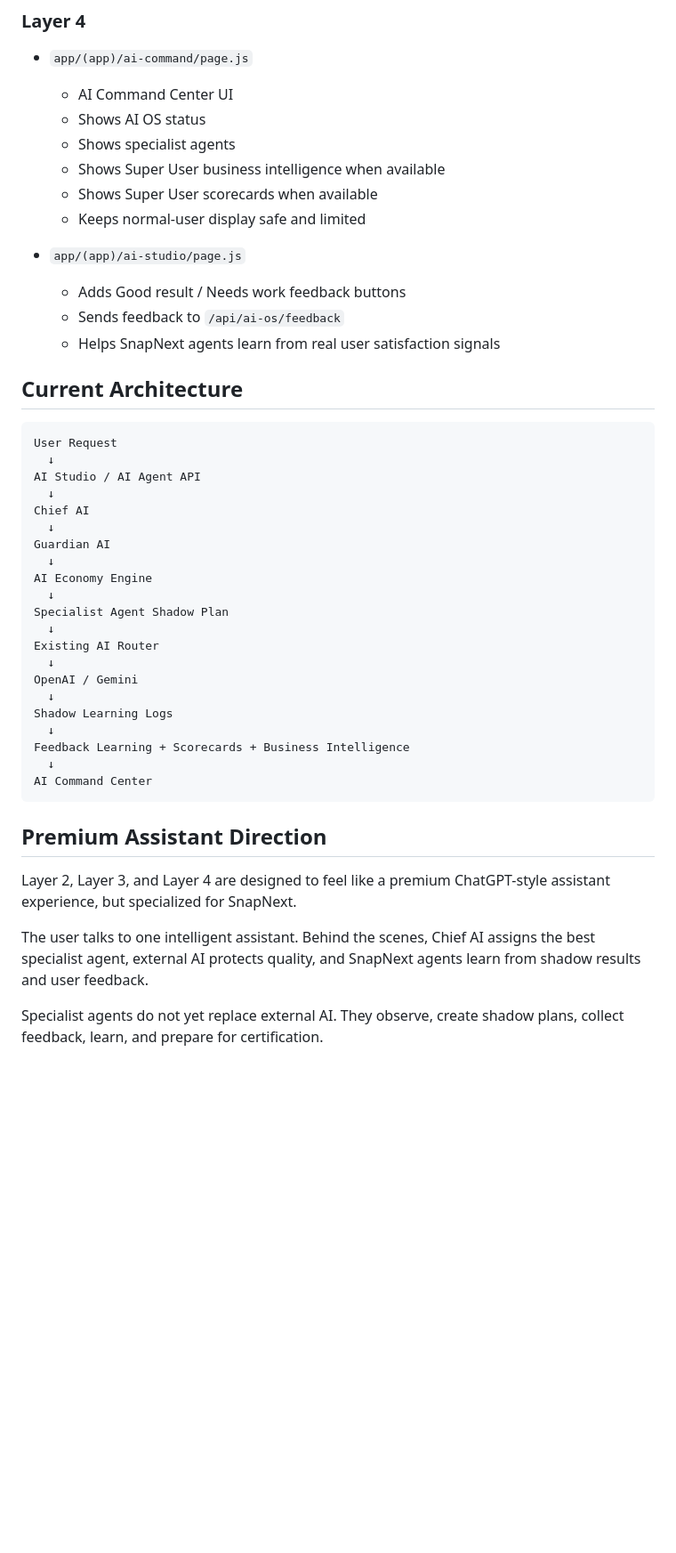
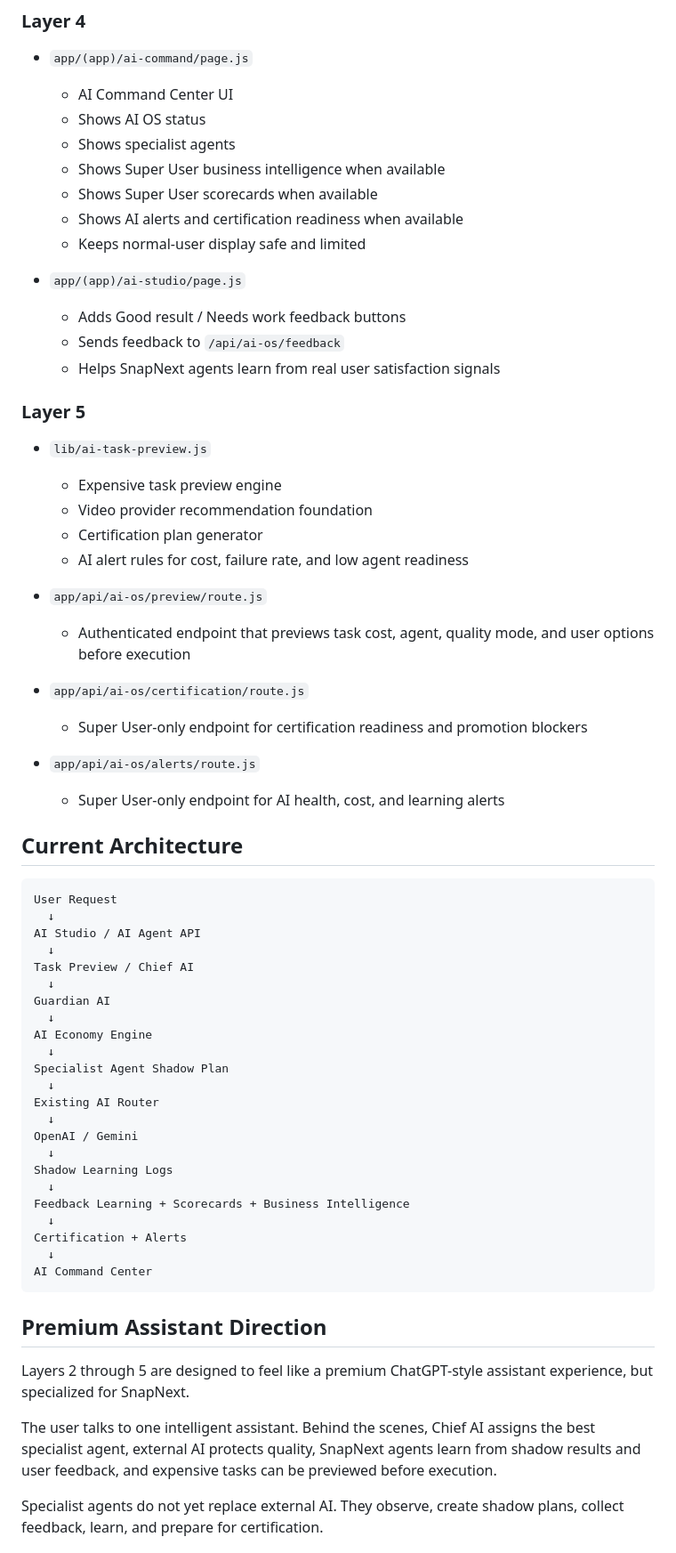
Before and after one commit to vipinlamba1985/vipinlamba1985-snapnext, a Markdown page: docs/AI_OS_LAYER_1_REVIEW.md, the part around one of its changes. Shown at 89% size. Drawn GitHub-style; blank space fills up the shorter version.

````diff
--- a/docs/AI_OS_LAYER_1_REVIEW.md
+++ b/docs/AI_OS_LAYER_1_REVIEW.md
@@ -87,12 +88,30 @@ It does not replace the OpenAI/Gemini router. External AI remains the primary us
   - Shows specialist agents
   - Shows Super User business intelligence when available
   - Shows Super User scorecards when available
+  - Shows AI alerts and certification readiness when available
   - Keeps normal-user display safe and limited
 
 - `app/(app)/ai-studio/page.js`
   - Adds Good result / Needs work feedback buttons
   - Sends feedback to `/api/ai-os/feedback`
   - Helps SnapNext agents learn from real user satisfaction signals
+
+### Layer 5
+
+- `lib/ai-task-preview.js`
+  - Expensive task preview engine
+  - Video provider recommendation foundation
+  - Certification plan generator
+  - AI alert rules for cost, failure rate, and low agent readiness
+
+- `app/api/ai-os/preview/route.js`
+  - Authenticated endpoint that previews task cost, agent, quality mode, and user options before execution
+
+- `app/api/ai-os/certification/route.js`
+  - Super User-only endpoint for certification readiness and promotion blockers
+
+- `app/api/ai-os/alerts/route.js`
+  - Super User-only endpoint for AI health, cost, and learning alerts
 
 ## Current Architecture
 
@@ -101,7 +120,7 @@ User Request
   ↓
 AI Studio / AI Agent API
   ↓
-Chief AI
+Task Preview / Chief AI
   ↓
 Guardian AI
   ↓
@@ -117,14 +136,16 @@ Shadow Learning Logs
   ↓
 Feedback Learning + Scorecards + Business Intelligence
   ↓
+Certification + Alerts
+  ↓
 AI Command Center
 ```
 
 ## Premium Assistant Direction
 
-Layer 2, Layer 3, and Layer 4 are designed to feel like a premium ChatGPT-style assistant experience, but specialized for SnapNext.
+Layers 2 through 5 are designed to feel like a premium ChatGPT-style assistant experience, but specialized for SnapNext.
 
-The user talks to one intelligent assistant. Behind the scenes, Chief AI assigns the best specialist agent, external AI protects quality, and SnapNext agents learn from shadow results and user feedback.
+The user talks to one intelligent assistant. Behind the scenes, Chief AI assigns the best specialist agent, external AI protects quality, SnapNext agents learn from shadow results and user feedback, and expensive tasks can be previewed before execution.
 
 Specialist agents do not yet replace external AI. They observe, create shadow plans, collect feedback, learn, and prepare for certification.
 
````
Also changed, not shown: other parts of docs/AI_OS_LAYER_1_REVIEW.md (+20 -23 lines).
